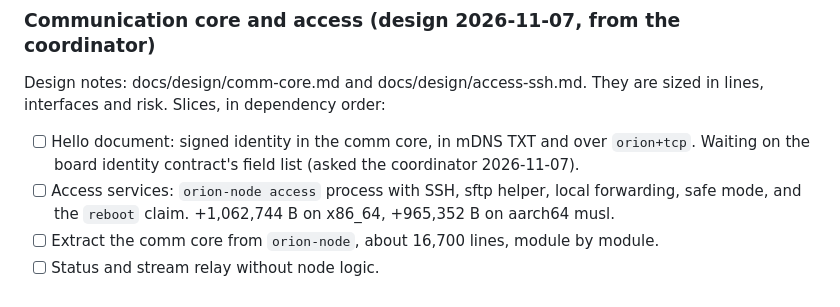
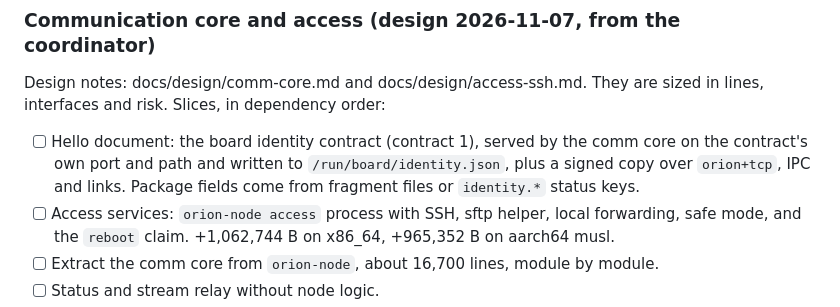
Before and after one commit to Prometheus-Dynamics/Orion, a Markdown page: TODO.md, the part around the change. Drawn GitHub-style.

```diff
--- a/TODO.md
+++ b/TODO.md
@@ -669,8 +669,10 @@ manager, which keeps out-of-band paths that never depend on Orion. Milestones in
 Design notes: docs/design/comm-core.md and docs/design/access-ssh.md. They are sized in lines,
 interfaces and risk. Slices, in dependency order:
 
-- [ ] Hello document: signed identity in the comm core, in mDNS TXT and over `orion+tcp`.
-      Waiting on the board identity contract's field list (asked the coordinator 2026-11-07).
+- [ ] Hello document: the board identity contract (contract 1), served by the comm core on the
+      contract's own port and path and written to `/run/board/identity.json`, plus a signed copy
+      over `orion+tcp`, IPC and links. Package fields come from fragment files or `identity.*`
+      status keys.
 - [ ] Access services: `orion-node access` process with SSH, sftp helper, local forwarding,
       safe mode, and the `reboot` claim. +1,062,744 B on x86_64, +965,352 B on aarch64 musl.
 - [ ] Extract the comm core from `orion-node`, about 16,700 lines, module by module.
```
Also changed, not shown: docs/design/comm-core.md (+62 -21 lines).
